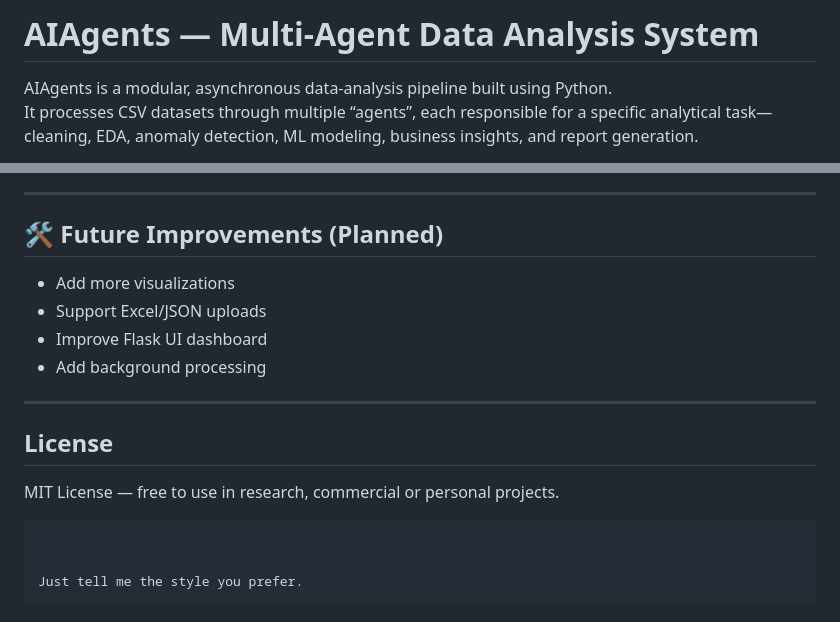
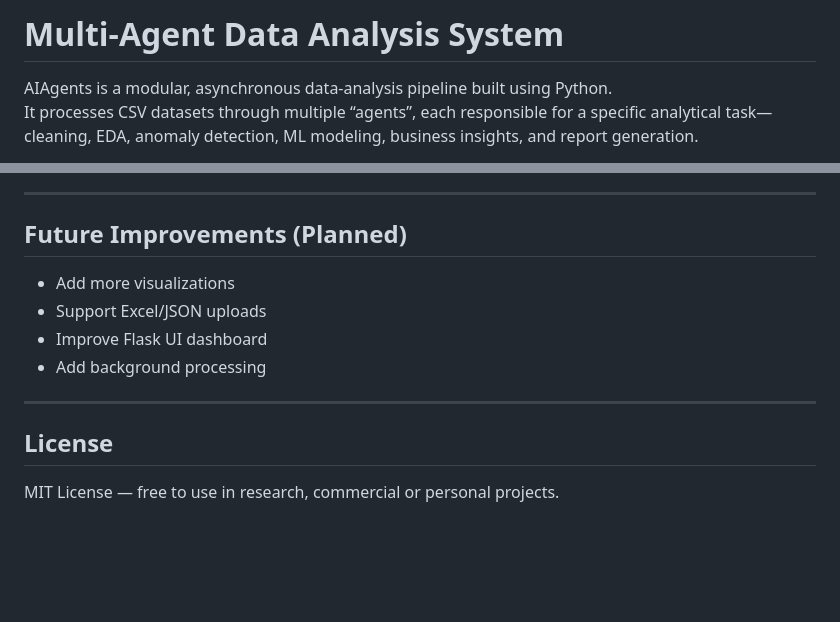
Before and after one commit to SyedaAimanAli/AIAgents, a Markdown page: README.md, 2 parts joined by grey strips. Drawn GitHub-style; blank space fills up the shorter version.

Commit message:
Update README.md formatting and content

````diff
--- a/README.md
+++ b/README.md
@@ -1,4 +1,4 @@
-# AIAgents — Multi-Agent Data Analysis System
+# Multi-Agent Data Analysis System
 
 AIAgents is a modular, asynchronous data-analysis pipeline built using Python.
 It processes CSV datasets through multiple “agents”, each responsible for a specific analytical task—cleaning, EDA, anomaly detection, ML modeling, business insights, and report generation.
@@ -132,7 +132,7 @@ Compiles everything into a polished multi-page PDF.
 
 ---
 
-## 🛠️ Future Improvements (Planned)
+## Future Improvements (Planned)
 
 * Add more visualizations
 * Support Excel/JSON uploads
@@ -144,9 +144,3 @@ Compiles everything into a polished multi-page PDF.
 ## License
 
 MIT License — free to use in research, commercial or personal projects.
-
-```
-
-
-Just tell me the style you prefer.
-```
````
